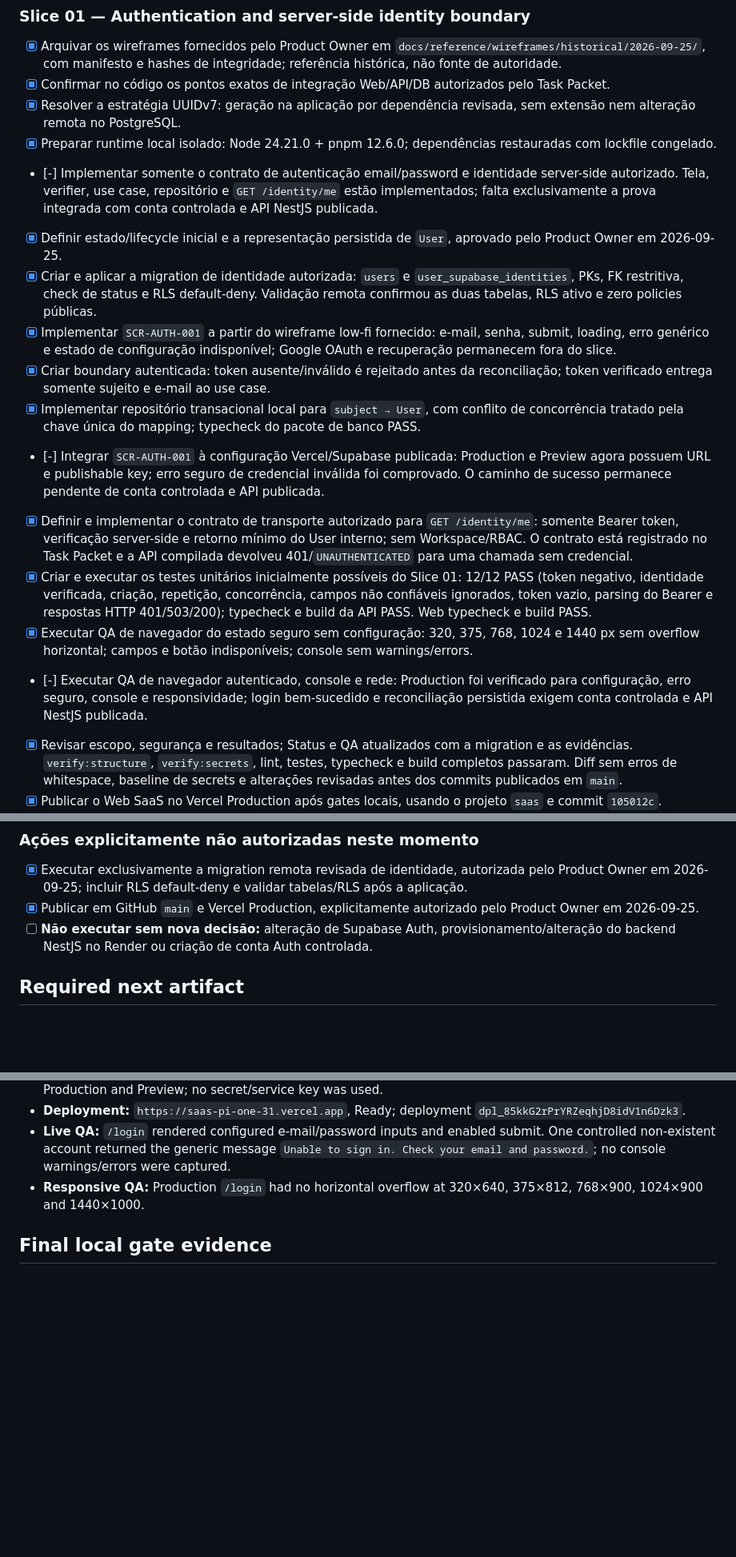
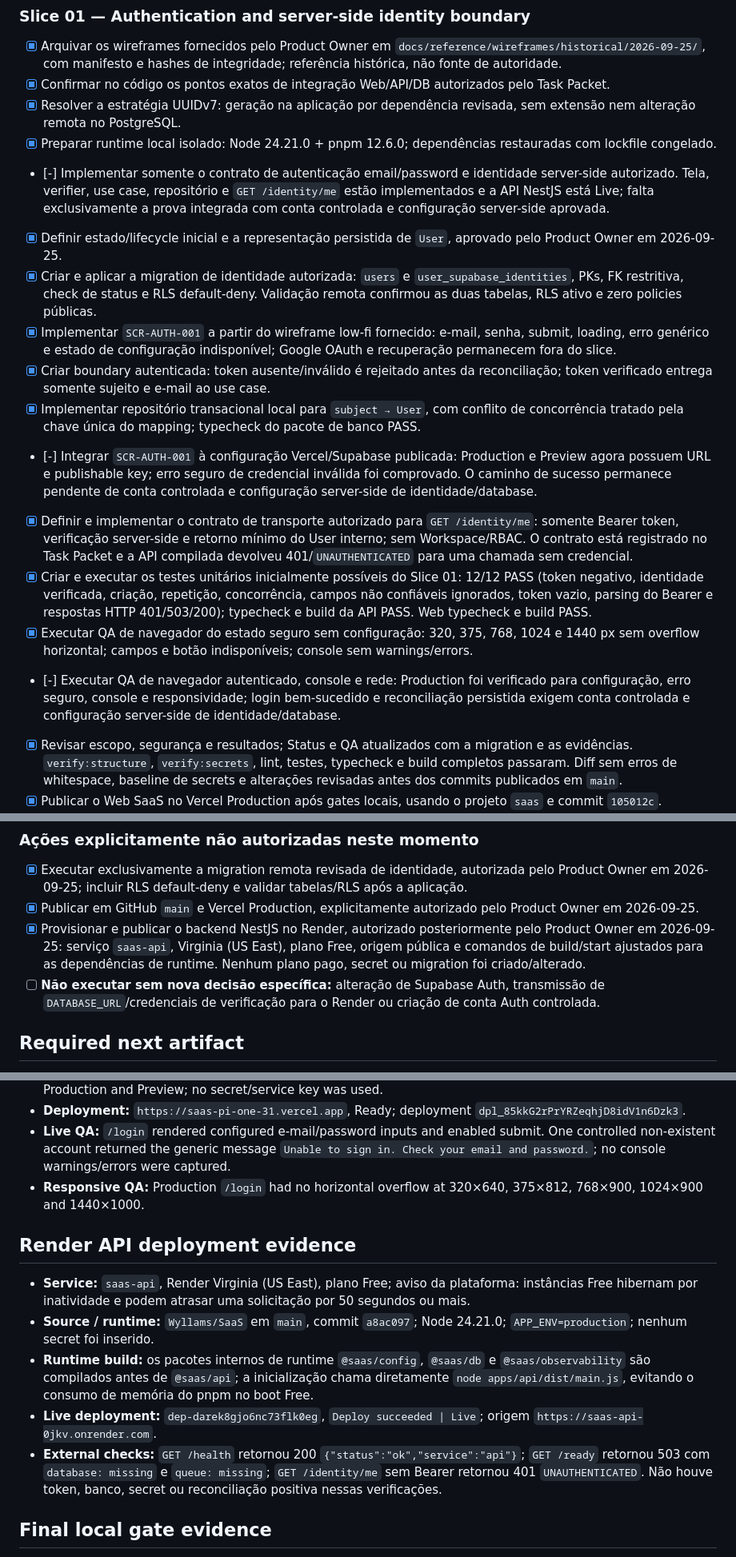
Before and after one commit to Wyllams/SaaS, a Markdown page: docs/implementation/EPIC-01-STATUS.md, 3 parts joined by grey strips. Shown at 80% size. Rendered like a GitHub page; blank space fills up the shorter version.

Commit message:
docs(epic-01): record Render API deployment

```diff
--- a/docs/implementation/EPIC-01-STATUS.md
+++ b/docs/implementation/EPIC-01-STATUS.md
@@ -69,17 +69,17 @@ Google OAuth was deliberately deferred by the Product Owner on 2026-09-25. It ca
 - [x] Confirmar no código os pontos exatos de integração Web/API/DB autorizados pelo Task Packet.
 - [x] Resolver a estratégia UUIDv7: geração na aplicação por dependência revisada, sem extensão nem alteração remota no PostgreSQL.
 - [x] Preparar runtime local isolado: Node 24.21.0 + pnpm 12.6.0; dependências restauradas com lockfile congelado.
-- [-] Implementar somente o contrato de autenticação email/password e identidade server-side autorizado. Tela, verifier, use case, repositório e `GET /identity/me` estão implementados; falta exclusivamente a prova integrada com conta controlada e API NestJS publicada.
+- [-] Implementar somente o contrato de autenticação email/password e identidade server-side autorizado. Tela, verifier, use case, repositório e `GET /identity/me` estão implementados e a API NestJS está Live; falta exclusivamente a prova integrada com conta controlada e configuração server-side aprovada.
 - [x] Definir estado/lifecycle inicial e a representação persistida de `User`, aprovado pelo Product Owner em 2026-09-25.
 - [x] Criar e aplicar a migration de identidade autorizada: `users` e `user_supabase_identities`, PKs, FK restritiva, check de status e RLS default-deny. Validação remota confirmou as duas tabelas, RLS ativo e zero policies públicas.
 - [x] Implementar `SCR-AUTH-001` a partir do wireframe low-fi fornecido: e-mail, senha, submit, loading, erro genérico e estado de configuração indisponível; Google OAuth e recuperação permanecem fora do slice.
 - [x] Criar boundary autenticada: token ausente/inválido é rejeitado antes da reconciliação; token verificado entrega somente sujeito e e-mail ao use case.
 - [x] Implementar repositório transacional local para `subject → User`, com conflito de concorrência tratado pela chave única do mapping; typecheck do pacote de banco PASS.
-- [-] Integrar `SCR-AUTH-001` à configuração Vercel/Supabase publicada: Production e Preview agora possuem URL e publishable key; erro seguro de credencial inválida foi comprovado. O caminho de sucesso permanece pendente de conta controlada e API publicada.
+- [-] Integrar `SCR-AUTH-001` à configuração Vercel/Supabase publicada: Production e Preview agora possuem URL e publishable key; erro seguro de credencial inválida foi comprovado. O caminho de sucesso permanece pendente de conta controlada e configuração server-side de identidade/database.
 - [x] Definir e implementar o contrato de transporte autorizado para `GET /identity/me`: somente Bearer token, verificação server-side e retorno mínimo do User interno; sem Workspace/RBAC. O contrato está registrado no Task Packet e a API compilada devolveu 401/`UNAUTHENTICATED` para uma chamada sem credencial.
 - [x] Criar e executar os testes unitários inicialmente possíveis do Slice 01: 12/12 PASS (token negativo, identidade verificada, criação, repetição, concorrência, campos não confiáveis ignorados, token vazio, parsing do Bearer e respostas HTTP 401/503/200); typecheck e build da API PASS. Web typecheck e build PASS.
 - [x] Executar QA de navegador do estado seguro sem configuração: 320, 375, 768, 1024 e 1440 px sem overflow horizontal; campos e botão indisponíveis; console sem warnings/errors.
-- [-] Executar QA de navegador autenticado, console e rede: Production foi verificado para configuração, erro seguro, console e responsividade; login bem-sucedido e reconciliação persistida exigem conta controlada e API NestJS publicada.
+- [-] Executar QA de navegador autenticado, console e rede: Production foi verificado para configuração, erro seguro, console e responsividade; login bem-sucedido e reconciliação persistida exigem conta controlada e configuração server-side de identidade/database.
 - [x] Revisar escopo, segurança e resultados; Status e QA atualizados com a migration e as evidências. `verify:structure`, `verify:secrets`, lint, testes, typecheck e build completos passaram. Diff sem erros de whitespace, baseline de secrets e alterações revisadas antes dos commits publicados em `main`.
 - [x] Publicar o Web SaaS no Vercel Production após gates locais, usando o projeto `saas` e commit `105012c`.
 
@@ -103,7 +103,8 @@ Os itens abaixo são exigências do Implementation Plan. A ordem dos próximos s
 
 - [x] Executar exclusivamente a migration remota revisada de identidade, autorizada pelo Product Owner em 2026-09-25; incluir RLS default-deny e validar tabelas/RLS após a aplicação.
 - [x] Publicar em GitHub `main` e Vercel Production, explicitamente autorizado pelo Product Owner em 2026-09-25.
-- [ ] **Não executar sem nova decisão:** alteração de Supabase Auth, provisionamento/alteração do backend NestJS no Render ou criação de conta Auth controlada.
+- [x] Provisionar e publicar o backend NestJS no Render, autorizado posteriormente pelo Product Owner em 2026-09-25: serviço `saas-api`, Virginia (US East), plano Free, origem pública e comandos de build/start ajustados para as dependências de runtime. Nenhum plano pago, secret ou migration foi criado/alterado.
+- [ ] **Não executar sem nova decisão específica:** alteração de Supabase Auth, transmissão de `DATABASE_URL`/credenciais de verificação para o Render ou criação de conta Auth controlada.
 
 ## Required next artifact
 
@@ -206,6 +207,14 @@ These remain Epic-level obligations; Slice 01 covers only the authentication/ide
 - **Live QA:** `/login` rendered configured e-mail/password inputs and enabled submit. One controlled non-existent account returned the generic message `Unable to sign in. Check your email and password.`; no console warnings/errors were captured.
 - **Responsive QA:** Production `/login` had no horizontal overflow at 320×640, 375×812, 768×900, 1024×900 and 1440×1000.
 
+## Render API deployment evidence
+
+- **Service:** `saas-api`, Render Virginia (US East), plano Free; aviso da plataforma: instâncias Free hibernam por inatividade e podem atrasar uma solicitação por 50 segundos ou mais.
+- **Source / runtime:** `Wyllams/SaaS` em `main`, commit `a8ac097`; Node 24.21.0; `APP_ENV=production`; nenhum secret foi inserido.
+- **Runtime build:** os pacotes internos de runtime `@saas/config`, `@saas/db` e `@saas/observability` são compilados antes de `@saas/api`; a inicialização chama diretamente `node apps/api/dist/main.js`, evitando o consumo de memória do pnpm no boot Free.
+- **Live deployment:** `dep-darek8gjo6nc73flk0eg`, `Deploy succeeded | Live`; origem `https://saas-api-0jkv.onrender.com`.
+- **External checks:** `GET /health` retornou 200 `{"status":"ok","service":"api"}`; `GET /ready` retornou 503 com `database: missing` e `queue: missing`; `GET /identity/me` sem Bearer retornou 401 `UNAUTHENTICATED`. Não houve token, banco, secret ou reconciliação positiva nessas verificações.
+
 ## Final local gate evidence
 
 - **Structure:** PASS — 12 workspaces brand-neutral verified.
```
Also changed, not shown: other parts of docs/implementation/EPIC-01-STATUS.md (+3 -3 lines), docs/implementation/EPIC-01-QA.md (+9 -5 lines).
